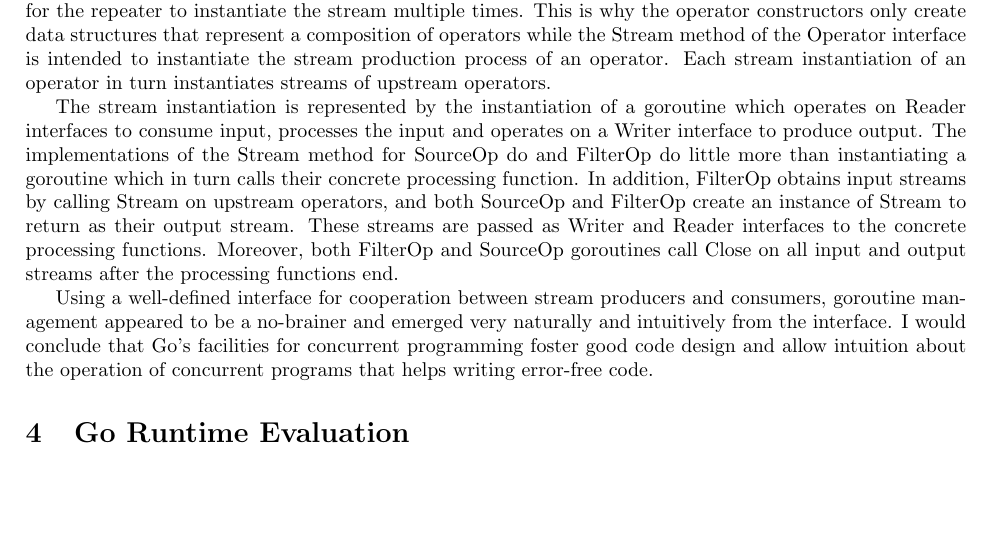
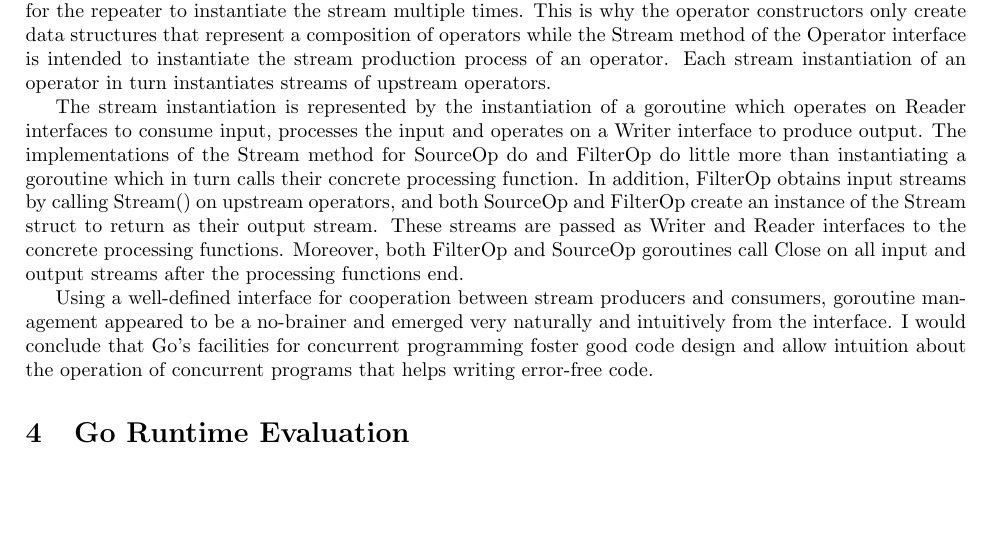
Before and after one commit to jleben/go-stream, a LaTeX document (report/report.tex): part of page 6 of 6, cut so that both start at the same text. Compiled offline with pdfLaTeX.

Commit message:
report: fixes...

```diff
--- a/report/report.tex
+++ b/report/report.tex
@@ -185,7 +185,7 @@ func Filter ( work FilterFunc, sources... Operator ) Operator {
 
 There is a good reason for the distinction between the operator as the stream processing definition (a kind of template), and actual streams of values as instances of this definition: for example, one very useful meta-operator would provide repetition of a finite stream production process of another operator. It is thus necessary for the user to be able to provide a single time the generator of the stream to be repeated, and for the repeater to instantiate the stream multiple times. This is why the operator constructors only create data structures that represent a composition of operators while the Stream method of the Operator interface is intended to instantiate the stream production process of an operator. Each stream instantiation of an operator in turn instantiates streams of upstream operators.
 
-The stream instantiation is represented by the instantiation of a goroutine which operates on Reader interfaces to consume input, processes the input and operates on a Writer interface to produce output. The implementations of the Stream method for SourceOp do and FilterOp do little more than instantiating a goroutine which in turn calls their concrete processing function. In addition, FilterOp obtains input streams by calling Stream on upstream operators, and both SourceOp and FilterOp create an instance of Stream to return as their output stream. These streams are passed as Writer and Reader interfaces to the concrete processing functions. Moreover, both FilterOp and SourceOp goroutines call Close on all input and output streams after the processing functions end.
+The stream instantiation is represented by the instantiation of a goroutine which operates on Reader interfaces to consume input, processes the input and operates on a Writer interface to produce output. The implementations of the Stream method for SourceOp do and FilterOp do little more than instantiating a goroutine which in turn calls their concrete processing function. In addition, FilterOp obtains input streams by calling Stream() on upstream operators, and both SourceOp and FilterOp create an instance of the Stream struct to return as their output stream. These streams are passed as Writer and Reader interfaces to the concrete processing functions. Moreover, both FilterOp and SourceOp goroutines call Close on all input and output streams after the processing functions end.
 
 Using a well-defined interface for cooperation between stream producers and consumers, goroutine management appeared to be a no-brainer and emerged very naturally and intuitively from the interface. I would conclude that Go's facilities for concurrent programming foster good code design and allow intuition about the operation of concurrent programs that helps writing error-free code.
 
```
Also changed, not shown: report/report.tex (2 more changed lines).
